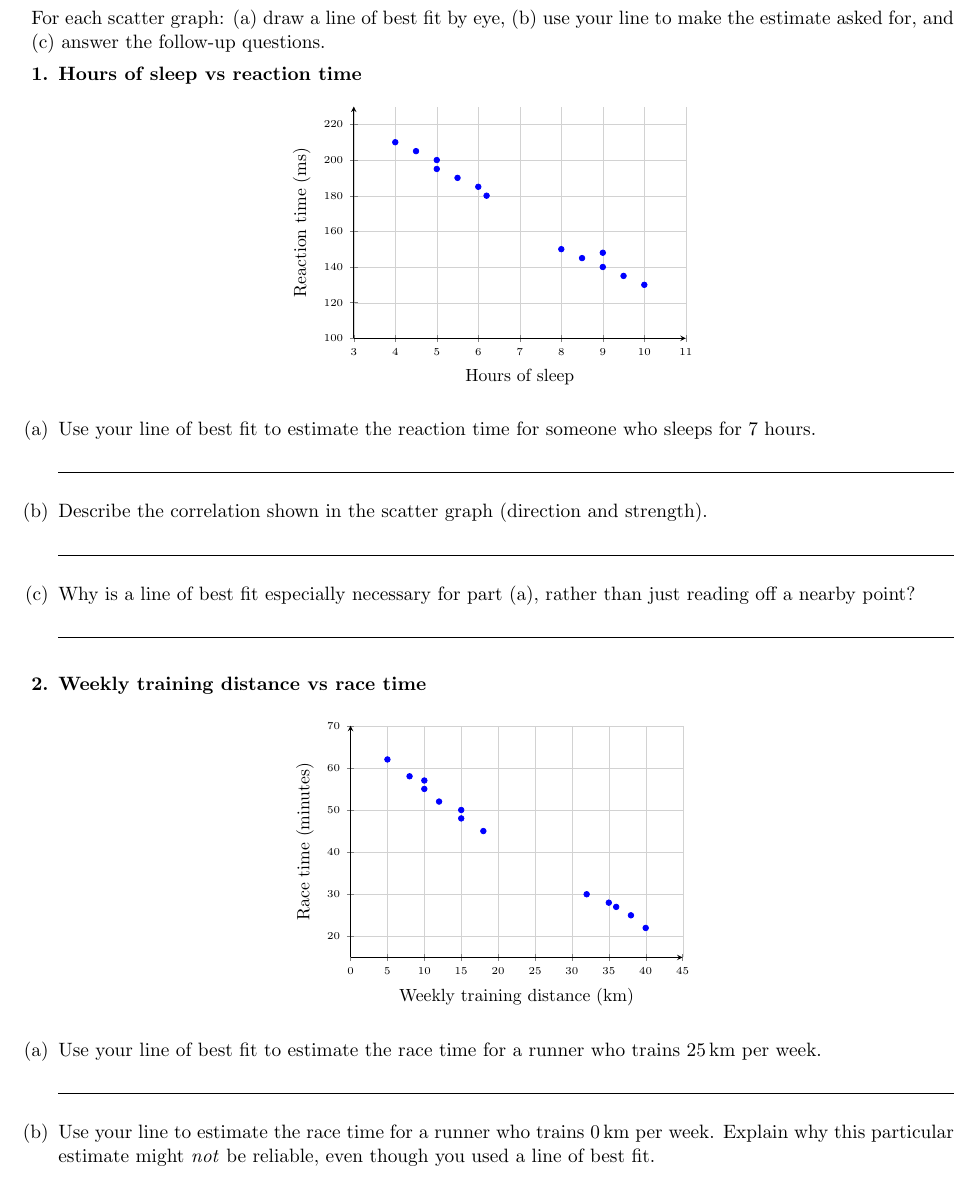
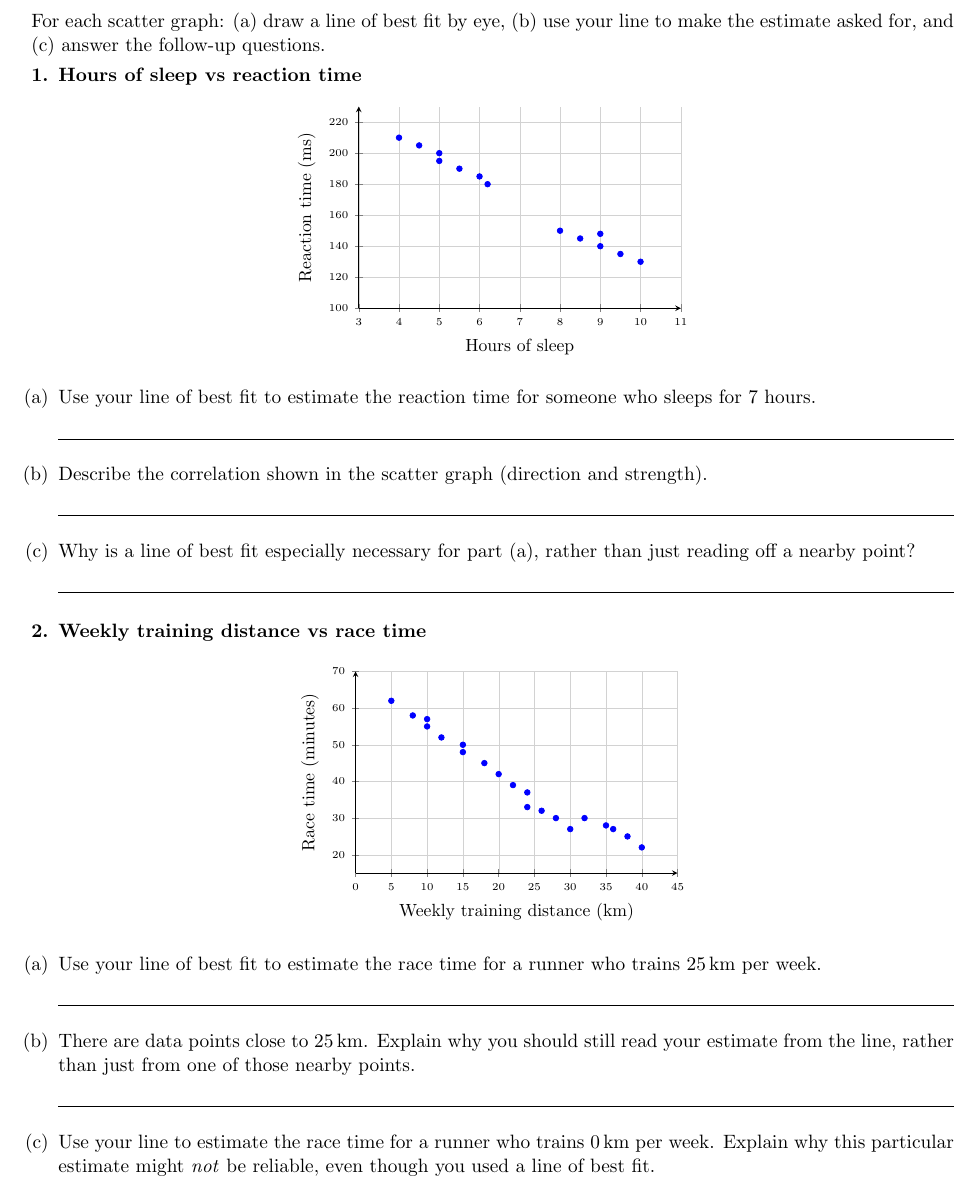
Before and after one commit to jeffcct/Worksheets, a LaTeX document (statistics/latex/scatter-spread-and-centre-revision.tex): part of page 2 of 4, cut so that both start at the same text. Compiled offline with pdfLaTeX.

Commit message:
Add nearby data points to Q2 scatter plot to test line-of-best-fit use
Q2 (training distance vs race time) now has scattered data points
around x=25, the value being estimated, instead of a clean gap. New
part (b) makes students justify why they should still read the
estimate from the line rather than from a nearby point, reinforcing
that the line is needed even when nearby data exists.

Co-Authored-By: Claude Sonnet 5 <noreply@anthropic.com>
Claude-Session: https://claude.ai/code/session_016ssD5sacGx75E4kskEShWK

```diff
--- a/statistics/latex/scatter-spread-and-centre-revision.tex
+++ b/statistics/latex/scatter-spread-and-centre-revision.tex
@@ -44,7 +44,7 @@
 % axis box suited to all-positive scatter data: xmin xmax ymin ymax xtick ytick xlabel ylabel
 \newcommand{\scatteraxis}[8]{%
   \begin{axis}[
-    width=8.2cm, height=6.2cm,
+    width=8.0cm, height=5.6cm,
     xmin=#1, xmax=#2, ymin=#3, ymax=#4,
     xtick distance=#5, ytick distance=#6,
     grid=both, grid style={line width=.1pt, draw=gray!35},
@@ -116,10 +116,10 @@ score for a student who studied for $2.5$ hours per week.
 \noindent For each scatter graph: (a) draw a line of best fit by eye, (b) use your line to make
 the estimate asked for, and (c) answer the follow-up questions.
 
-\renewcommand{\anshere}{\par\vspace{0.3em}\noindent\ans\par\vspace{0.3em}}
-\setlist[enumerate,1]{leftmargin=1.4em, itemsep=0.4em, topsep=0.3em}
+\renewcommand{\anshere}{\par\vspace{0.2em}\noindent\ans\par\vspace{0.2em}}
+\setlist[enumerate,1]{leftmargin=1.4em, itemsep=0.3em, topsep=0.2em}
 
-\vspace{0.4em}
+\vspace{0.3em}
 \noindent\textbf{1. Hours of sleep vs reaction time}
 
 \begin{center}
@@ -144,7 +144,7 @@ the estimate asked for, and (c) answer the follow-up questions.
   \anshere
 \end{enumerate}
 
-\vspace{0.6em}
+\vspace{0.4em}
 \noindent\textbf{2. Weekly training distance vs race time}
 
 \begin{center}
@@ -152,6 +152,7 @@ the estimate asked for, and (c) answer the follow-up questions.
 \scatteraxis{0}{45}{15}{70}{5}{10}{Weekly training distance (km)}{Race time (minutes)}
 \addplot[only marks, mark=*, mark size=1.6pt, blue] coordinates {
   (5,62) (8,58) (10,55) (10,57) (12,52) (15,48) (15,50) (18,45)
+  (20,42) (22,39) (24,33) (24,37) (26,32) (28,30) (30,27)
   (32,30) (35,28) (36,27) (38,25) (40,22)
 };
 \end{axis}
@@ -161,6 +162,9 @@ the estimate asked for, and (c) answer the follow-up questions.
 \begin{enumerate}[label=(\alph*)]
   \item Use your line of best fit to estimate the race time for a runner who trains
     $25$\,km per week.
+  \anshere
+  \item There are data points close to $25$\,km. Explain why you should still read your estimate
+    from the line, rather than just from one of those nearby points.
   \anshere
   \item Use your line to estimate the race time for a runner who trains $0$\,km per week.
     Explain why this particular estimate might \emph{not} be reliable, even though you used a
```
Also changed, not shown: statistics/pdfs/scatter-spread-and-centre-revision.pdf.
